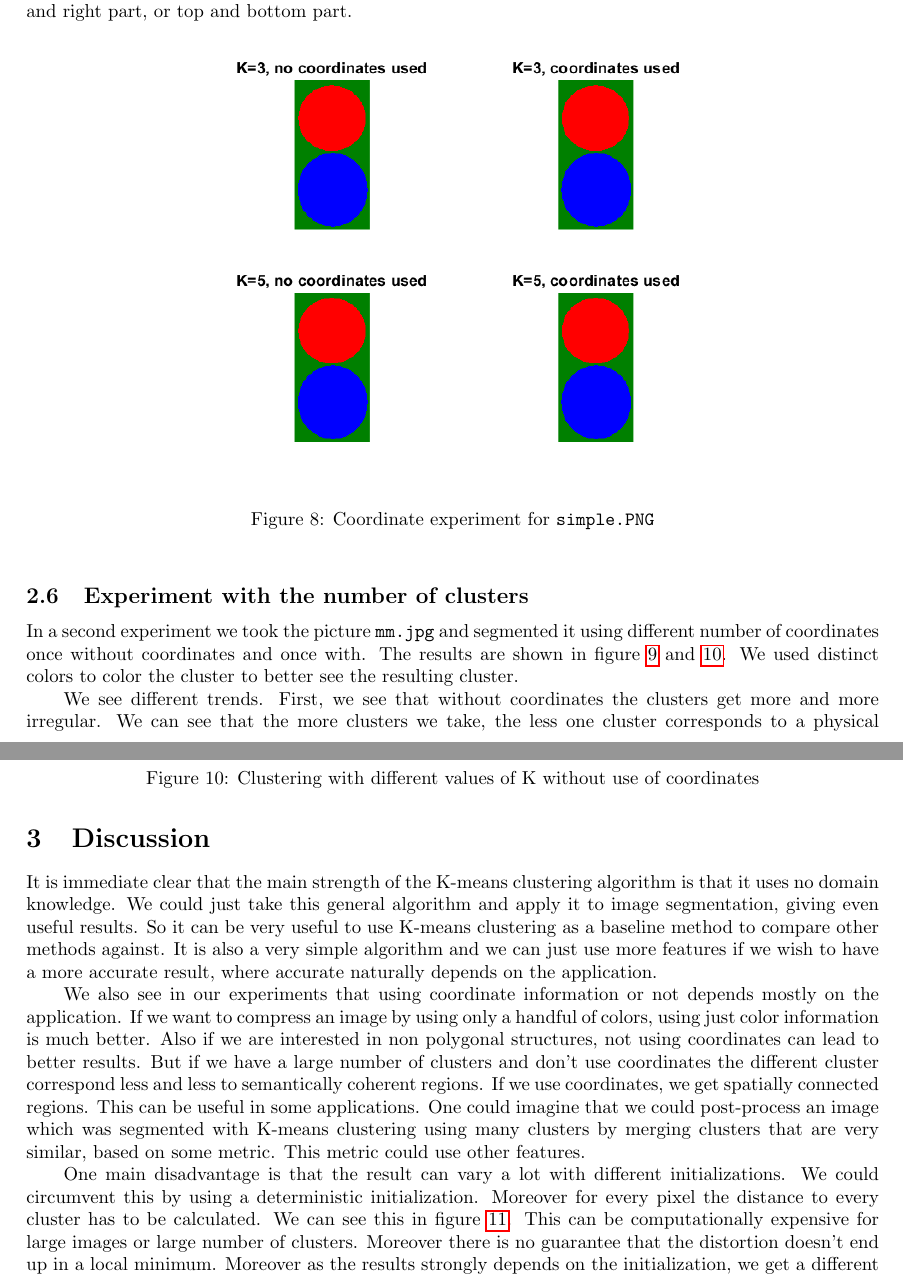
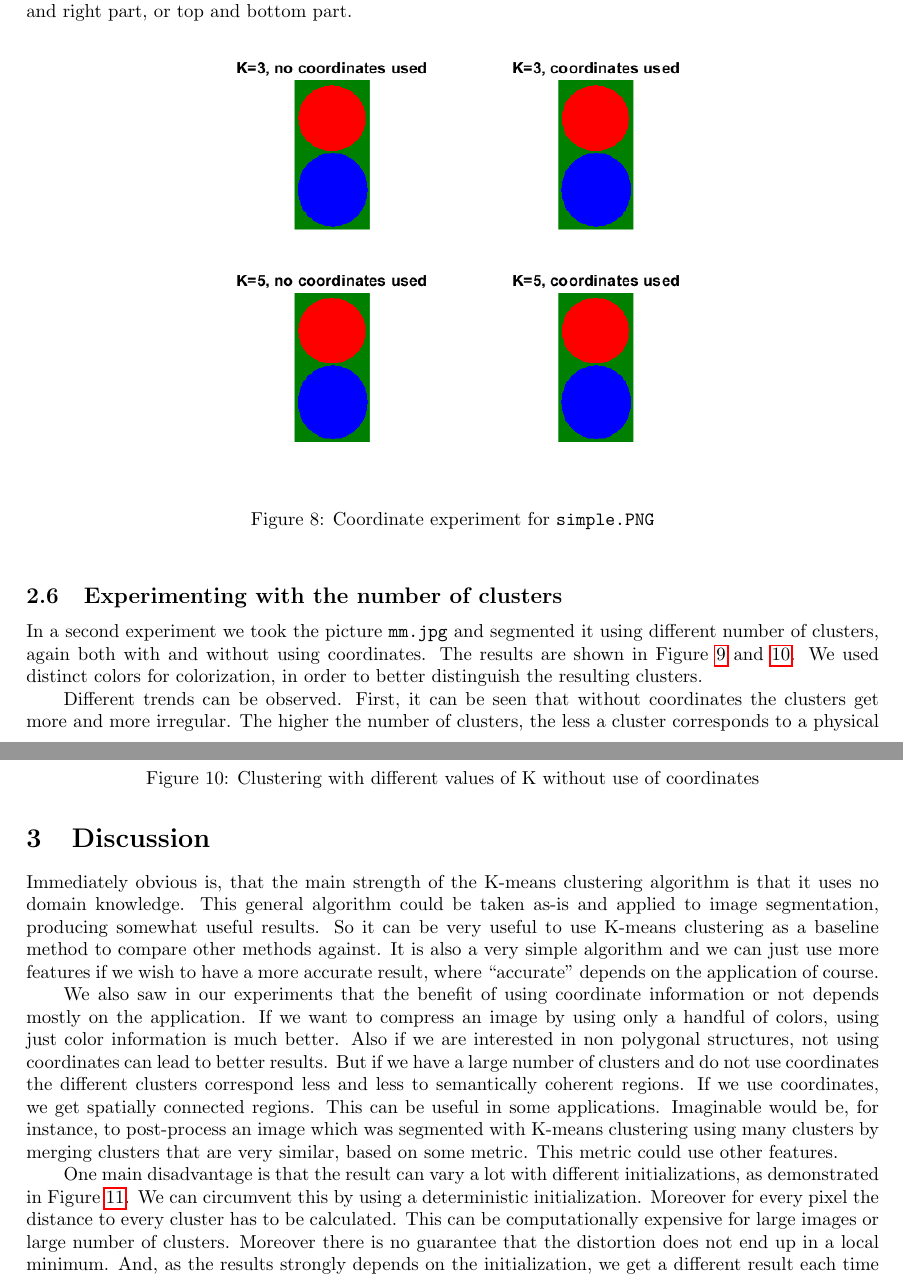
Before and after one commit to linkhack/ComputerVisionWS18, a LaTeX document (report1/vc_report_1.tex, which reads report1/assignment_2.tex): two parts of pages 6 and 8 of 13, joined at a grey line, cut so that both start at the same text. Compiled offline with pdfLaTeX.

Commit message:
Some corrections

```diff
--- a/report1/assignment_2.tex
+++ b/report1/assignment_2.tex
@@ -45,9 +45,9 @@ To illustrate the results we can color each pixel in the image with the color of
 
 \subsection{Implementation}
 
-You can run the image segmentation with the function \texttt{image\_segmentation(image\_path, K, precision, use\_coordinates, use\_distinct\_colors)}, where \texttt{image\_path} is the path to the image, \texttt{K} is number of clusters, \texttt{precision} is the precision used for the convergence criterion of the distortion, \texttt{use\_coordinates} is a boolean that says if coordinates should be used or not and \texttt{use\_distinctcolors} is a boolean that if true colors the result with distinct colors or the color of the cluster center otherwise. It returns the segmented image, colored with the chosen option, the cluster centroids and the indicator matrix.
- We will explain some details of the implementation in the next part.
+The image segmentation can be run with the function \texttt{image\_segmentation(image\_path, K, precision, use\_coordinates, use\_distinct\_colors)}, where \texttt{image\_path} is the path to the image, \texttt{K} is number of clusters, \texttt{precision} is the precision used for the convergence criterion of the distortion, \texttt{use\_coordinates} is a boolean that determines if coordinates should be used or not, and \texttt{use\_distinctcolors} is another boolean, deciding if the result shall be colorized with distinct colors (if true) or by using the color of the cluster center (if false). It returns the segmented image, colored with the chosen option, the cluster centroids and the indicator matrix.
+ We explain some details of the implementation below.
 
-To make use of vectorization and matrix operations we vectorize the image. That means instead of indexing pixels by two indexes we use just one. This has the advantage that the indicator matrix is a two dimensional matrix. Thus we have that $r(i,j)*\text{centroids}$, where centroids is the vector of centroids, gives the centroid associated with each data point. And if $X$ is the data matrix, i.e $X(i,:)$ is the i-th data point, then $r(i,j)^T * X$ gives the sum of all data points associated with one cluster.
+To make use of vectorization and matrix operations we vectorize the image. That means that instead of indexing pixels by two indexes we use just one. This has the advantage that the indicator matrix is a two dimensional matrix. Thus, $r(i,j)*\text{centroids}$ (where centroids is the vector of centroids) evaluates to the centroid associated with each data point. And if $X$ is the data matrix, i.e $X(i,:)$ is the i-th data point, then $r(i,j)^T * X$ equals the sum of all data points associated with one cluster.
 
-As mentioned above we use $\vert 1-J_{old}/J_{new}\vert < \text{precision}$ as a convergence criterion, where we take absolute values to allow the objective value to also get a worse in the hope of not getting stuck in a local minimum.
+As mentioned above we use $\vert 1-J_{old}/J_{new}\vert < \text{precision}$ as a convergence criterion, where we take absolute values to allow the objective value to also get worse in the hope of not getting stuck in a local minimum.
@@ -79,7 +79,7 @@ Figures \ref{fig:future:coords}, \ref{fig:mm:coords} and \ref{fig:simple:coords}
 \label{fig:future:coords}
 \end{figure}
 
-The results for the image \texttt{future.jpg} are shown in figure \ref{fig:future:coords}. We can see that the segmentation without using coordinates produces a pleasing result. It can separate the different colors very accurately. This is the case as the image contains only a limited number of colors, and all colors in a coherent region have the same color. For the clustering with coordinates it appears that the algorithm found less clusters than K. This is the case as the background gets segmented into multiple regions. This happens, because the pixels on the right and on the left have on one hand the same color, but are spatially far apart, so it makes sense to split the background in a left region and right region. For $K=5$ the image gets split into 3 background region a top part of person region and a bottom part of person region. We can see that not only the color is important, but also the spacial relation. We can already see here, that using the colors of the cluster center makes the inspection of the result hard, as several cluster, in particular for the case which uses coordinates, can have the same or very similar colors.
+The results for the image \texttt{future.jpg} are shown in Figure \ref{fig:future:coords}. It can be seen that the segmentation without using coordinates produces a pleasing result. It can separate the different colors very accurately. This is the case because the image contains only a limited number of colors, and all colors in a coherent region have the same color. For the clustering with coordinates it appears that the algorithm found less clusters than K. This is due to the background getting segmented into multiple regions. This happens, because the pixels on the right and on the left have the same color on one hand, but are spatially far apart, so it makes sense to split the background in a left region and right region. For $K=5$ the image gets split into 3 background regions, a top part of person region and a bottom part of person region. It can be seen that not only the color, but also the spacial relation is important. Also observable is that using the colors of the cluster center makes the inspection of the result hard, as several cluster, in particular for the case which uses coordinates, can have the same or very similar colors.
 
 \begin{figure}[h!]
 \centering
@@ -88,9 +88,9 @@ The results for the image \texttt{future.jpg} are shown in figure \ref{fig:futur
 \label{fig:mm:coords}
 \end{figure}
 
-The results for the image \texttt{mm.jpg}, shown in figure \ref{fig:mm:coords}, are hard to interprete, because we can't really see the different clusters, as they have very similar colors and we will explain this later. Therefore we repeated the experiment for $K=5$ and used distinct colors. The result is shown in figure \ref{fig:mm:coords:distinct}.
+The results for the image \texttt{mm.jpg}, shown in Figure \ref{fig:mm:coords}, are hard to interpret, because one can not well distinguish the different clusters, as they have very similar colors (this is discussed below). Therefore we repeated the experiment for $K=5$ and used distinct colors. The result is shown in Figure \ref{fig:mm:coords:distinct}.
 
-We see that for $K=3$ without coordinates it separated the image into a white, black and blue region. With the use of coordinates it again separated the image into a blue foreground region and 2 background regions. As the average of the background is everywhere similar we can't see the different clusters. For K=5 it separated the image into 5 colors. as only the color is important, we can see a lot of fine details in the background, on the other hand if we use coordinates the fine details aren't preserved, as they don't form a connected region. K-means basically produces a Voronoi tessellation of the space. Therefor the regions should be polygons or circles. If we use distinct colors we can clearly see in figure \ref{fig:mm:coords:distinct}, that only using colors produces very spatially irregular structures, as they are only defined by color and not their spacial relation. On the other hand, if we use coordinates the algorithm produces spatially regular regions. Only on the border between two regions irregularities can occur, as at that position color is more important, because the distance in spatial domain to the two centers is equal.
+For $K=3$ without coordinates, the image gets separated into a white, black and blue region. With the use of coordinates, it again is separated into a blue foreground region and 2 background regions. As the average of the background is similar everywhere, the different clusters can not be seen. For K=5, the image gets separated into 5 colors. As only the color is important, a lot of fine details are visible in the background; on the other hand, if we use coordinates, those fine details are not preserved, as they do not form a connected region. K-means basically produces a Voronoi tessellation of the space. Therefore the regions should be polygons or circles. If distinct colors are used, Figure \ref{fig:mm:coords:distinct} clearly demonstrates that only using colors produces very irregular structures spatially-wise, as they are only defined by color and not their spacial relation. On the other hand, if we use coordinates the algorithm produces regular spatial regions; irregularities only occur on the border between two regions, as at that position color is more important, because the distance in the spatial domain to the two centres is equal.
 
 \begin{figure}[h!]
 \centering
@@ -108,8 +108,8 @@ The clustering algorithm has no problem segmenting an image like \texttt{simple.
 \label{fig:simple:coords}
 \end{figure}
 
-\subsection{Experiment with the number of clusters}
-In a second experiment we took the picture \texttt{mm.jpg} and segmented it using different number of coordinates once without coordinates and once with. The results are shown in figure \ref{fig:mm:nocoords:manyK} and \ref{fig:mm:coords:manyK}. We used distinct colors to color the cluster to better see the resulting cluster.
+\subsection{Experimenting with the number of clusters}
+In a second experiment we took the picture \texttt{mm.jpg} and segmented it using different number of clusters, again both with and without using coordinates. The results are shown in Figure \ref{fig:mm:nocoords:manyK} and \ref{fig:mm:coords:manyK}. We used distinct colors for colorization, in order to better distinguish the resulting clusters.
 
 \begin{figure}[h!]
 \centering
@@ -118,7 +118,7 @@ In a second experiment we took the picture \texttt{mm.jpg} and segmented it usin
 \label{fig:mm:nocoords:manyK}
 \end{figure}
 
-We see different trends. First, we see that without coordinates the clusters get more and more irregular. We can see that the more clusters we take, the less one cluster corresponds to a physical object. This is because an object consists of many, although similar, colors and as the spatial relation is missing, the algorithm can't know which regions should belong together. If we would color the image with the cluster centroids, the result would be visually similar to the original picture and this could be used for image compression. We can also see that for a relatively low number of clusters the fine details in the background, like windows or the scaffolding is preserved, but for higher numbers such details disappear and the cluster more closely resemble noise.
+Different trends can be observed. First, it can be seen that without coordinates the clusters get more and more irregular. The higher the number of clusters, the less a cluster corresponds to a physical object. This is because an object consists of many, although similar, colors and as the spatial relation is missing, the algorithm can not know which regions belong together. If we color the image with the cluster centroids, the result is visually similar to the original picture; this could be used for image compression. It can also be seen, that for a relatively low number of clusters the fine details in the background, like windows or the scaffolding, are preserved, but for higher numbers such details disappear and the clusters more closely resemble noise.
 
 \begin{figure}[h!]
 \centering
@@ -127,14 +127,14 @@ We see different trends. First, we see that without coordinates the clusters get
 \label{fig:mm:coords:manyK}
 \end{figure}
 
-For the case with coordinates, shown in figure \ref{fig:mm:coords:manyK}, we see the algorithm tends to produce spatially connected regions. Here we can also see the splitting of the regions to multiple cluster as the number of clusters increases, as mentioned above in. We see that the coordinates force the region to become more like closed polygons. This makes it impossible to segment spatially irregular structures like the scaffolding and windows, even if we take a very large number of clusters.
+For the case with coordinates, as shown in Figure \ref{fig:mm:coords:manyK}, the algorithm tends to produce spatially connected regions. Also the splitting of the regions into multiple clusters, as the number of clusters increases, is visible, as mentioned above. We observed that the coordinates force the regions to become more like closed polygons. This makes it impossible to segment spatially irregular structures like the scaffolding and windows, even if requesting a very large number of clusters.
 
 \section{Discussion}
-It is immediate clear that the main strength of the K-means clustering algorithm is that it uses no domain knowledge. We could just take this general algorithm and apply it to image segmentation, giving even useful results. So it can be very useful to use K-means clustering as a baseline method to compare other methods against. It is also a very simple algorithm and we can just use more features if we wish to have a more accurate result, where accurate naturally depends on the application.
+Immediately obvious is, that the main strength of the K-means clustering algorithm is that it uses no domain knowledge. This general algorithm could be taken as-is and applied to image segmentation, producing somewhat useful results. So it can be very useful to use K-means clustering as a baseline method to compare other methods against. It is also a very simple algorithm and we can just use more features if we wish to have a more accurate result, where ``accurate'' depends on the application of course.
 
-We also see in our experiments that using coordinate information or not depends mostly on the application. If we want to compress an image by using only a handful of colors, using just color information is much better. Also if we are interested in non polygonal structures, not using coordinates can lead to better results. But if we have a large number of clusters and don't use coordinates the different cluster correspond less and less to semantically coherent regions. If we use coordinates, we get spatially connected regions. This can be useful in some applications. One could imagine that we could post-process an image which was segmented with K-means clustering using many clusters by merging clusters that are very similar, based on some metric. This metric could use other features.
+We also saw in our experiments that the benefit of using coordinate information or not depends mostly on the application. If we want to compress an image by using only a handful of colors, using just color information is much better. Also if we are interested in non polygonal structures, not using coordinates can lead to better results. But if we have a large number of clusters and do not use coordinates the different clusters correspond less and less to semantically coherent regions. If we use coordinates, we get spatially connected regions. This can be useful in some applications. Imaginable would be, for instance, to post-process an image which was segmented with K-means clustering using many clusters by merging clusters that are very similar, based on some metric. This metric could use other features.
 
-One main disadvantage is that the result can vary a lot with different initializations. We could circumvent this by using a deterministic initialization. Moreover for every pixel the distance to every cluster has to be calculated. We can see this in figure \ref{fig:simple:badinit}. This can be computationally expensive for large images or large number of clusters. Moreover there is no guarantee that the distortion doesn't end up in a local minimum. Moreover as the results strongly depends on the initialization, we get a different result each time we run the algorithm. This could be bad as we can't know which clusters corresponds to which part of the image, without looking at the result. This makes the performance of the algorithm unpredictable.
+One main disadvantage is that the result can vary a lot with different initializations, as demonstrated in Figure \ref{fig:simple:badinit}. We can circumvent this by using a deterministic initialization. Moreover for every pixel the distance to every cluster has to be calculated. This can be computationally expensive for large images or large number of clusters. Moreover there is no guarantee that the distortion does not end up in a local minimum. And, as the results strongly depends on the initialization, we get a different result each time we run the algorithm. This could be bad as we can not know which clusters corresponds to which part of the image, without looking at the result. This makes the performance of the algorithm unpredictable.
 
 \begin{figure}[h!]
 \centering
```
Also changed, not shown: report1/assignment_2.tex (8 more changed lines).
